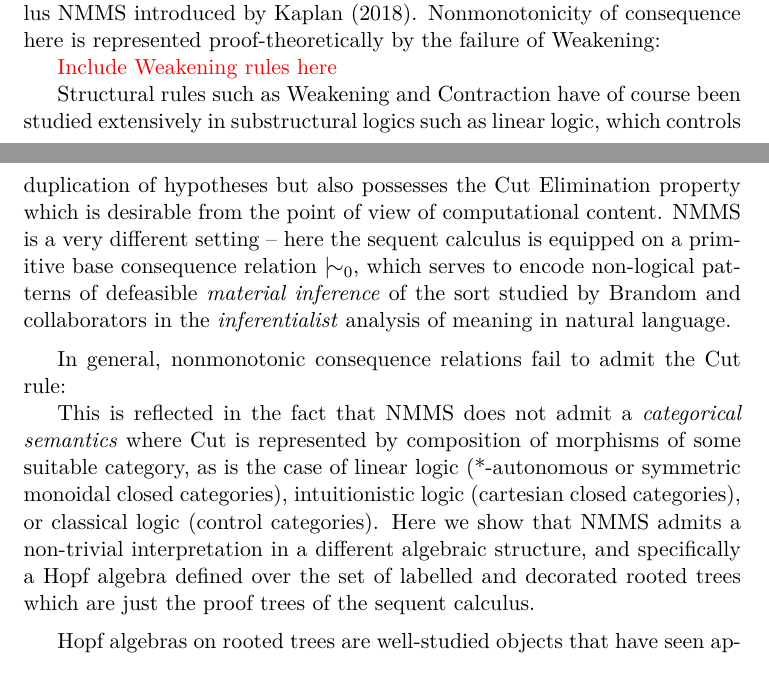
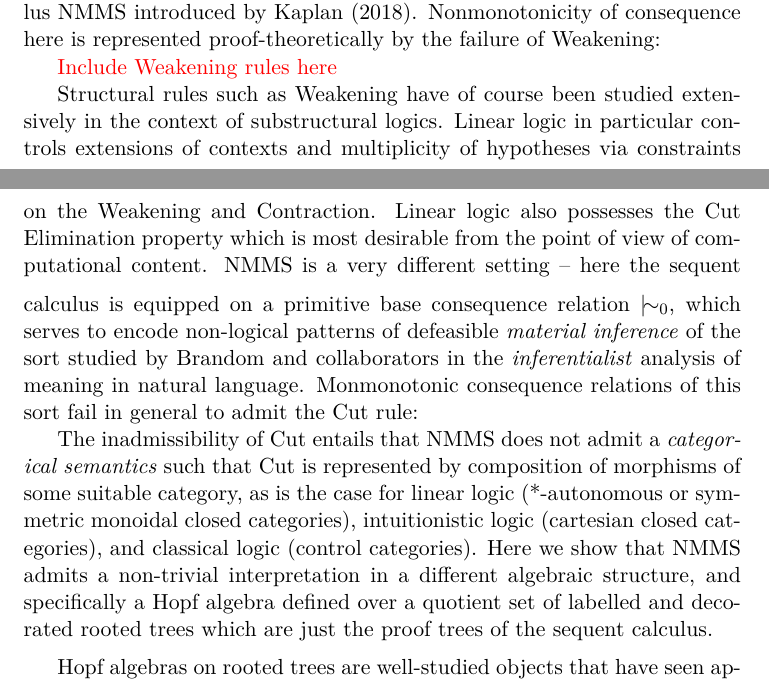
Before and after one commit to grthomson/nonmonlogics, a LaTeX paper (nonmonlogic/Nonmonlogics/paper1.tex): two parts of pages 1 and 2 of 43, joined at a grey line, cut so that both start at the same text. Compiled offline with pdfLaTeX.

```diff
--- a/nonmonlogic/Nonmonlogics/paper1.tex
+++ b/nonmonlogic/Nonmonlogics/paper1.tex
@@ -72,13 +72,11 @@
 
 \textcolor{red}{Include Weakening rules here}
 
-Structural rules such as Weakening and Contraction have of course been studied extensively in substructural logics such as linear logic, which controls duplication of hypotheses but also possesses the Cut Elimination property which is desirable from the point of view of computational content. NMMS is a very different setting -- here the sequent calculus is equipped on a primitive {base} consequence relation $\mszero$, which serves to encode non-logical patterns of defeasible \emph{material inference} of the sort studied by Brandom and collaborators in the \emph{inferentialist} analysis of meaning in natural language.
-
+Structural rules such as Weakening have of course been studied extensively in the context of substructural logics. Linear logic in particular controls extensions of contexts and multiplicity of hypotheses via constraints on the Weakening and Contraction. Linear logic also possesses the Cut Elimination property which is most desirable from the point of view of computational content.
 \vspace{0.2cm}
-
-In general, nonmonotonic consequence relations fail to admit the Cut rule:
-
-This is reflected in the fact that NMMS does not admit a \emph{categorical semantics} where Cut is represented by composition of morphisms of some suitable category, as is the case of linear logic (*-autonomous or symmetric monoidal closed categories), intuitionistic logic (cartesian closed categories), or classical logic (control categories). Here we show that NMMS admits a non-trivial interpretation in a different algebraic structure, and specifically a Hopf algebra defined over the set of labelled and decorated rooted trees which are just the proof trees of the sequent calculus.
+NMMS is a very different setting -- here the sequent calculus is equipped on a primitive {base} consequence relation $\mszero$, which serves to encode non-logical patterns of defeasible \emph{material inference} of the sort studied by Brandom and collaborators in the \emph{inferentialist} analysis of meaning in natural language. Monmonotonic consequence relations of this sort fail in general to admit the Cut rule:
+
+The inadmissibility of Cut entails that NMMS does not admit a \emph{categorical semantics} such that Cut is represented by composition of morphisms of some suitable category, as is the case for linear logic (*-autonomous or symmetric monoidal closed categories), intuitionistic logic (cartesian closed categories), and classical logic (control categories). Here we show that NMMS admits a non-trivial interpretation in a different algebraic structure, and specifically a Hopf algebra defined over a quotient set of labelled and decorated rooted trees which are just the proof trees of the sequent calculus.
 
 \vspace{0.2cm}
 
```
Also changed, not shown: nonmonlogic/Nonmonlogics/paper1.pdf, 4 other files.
